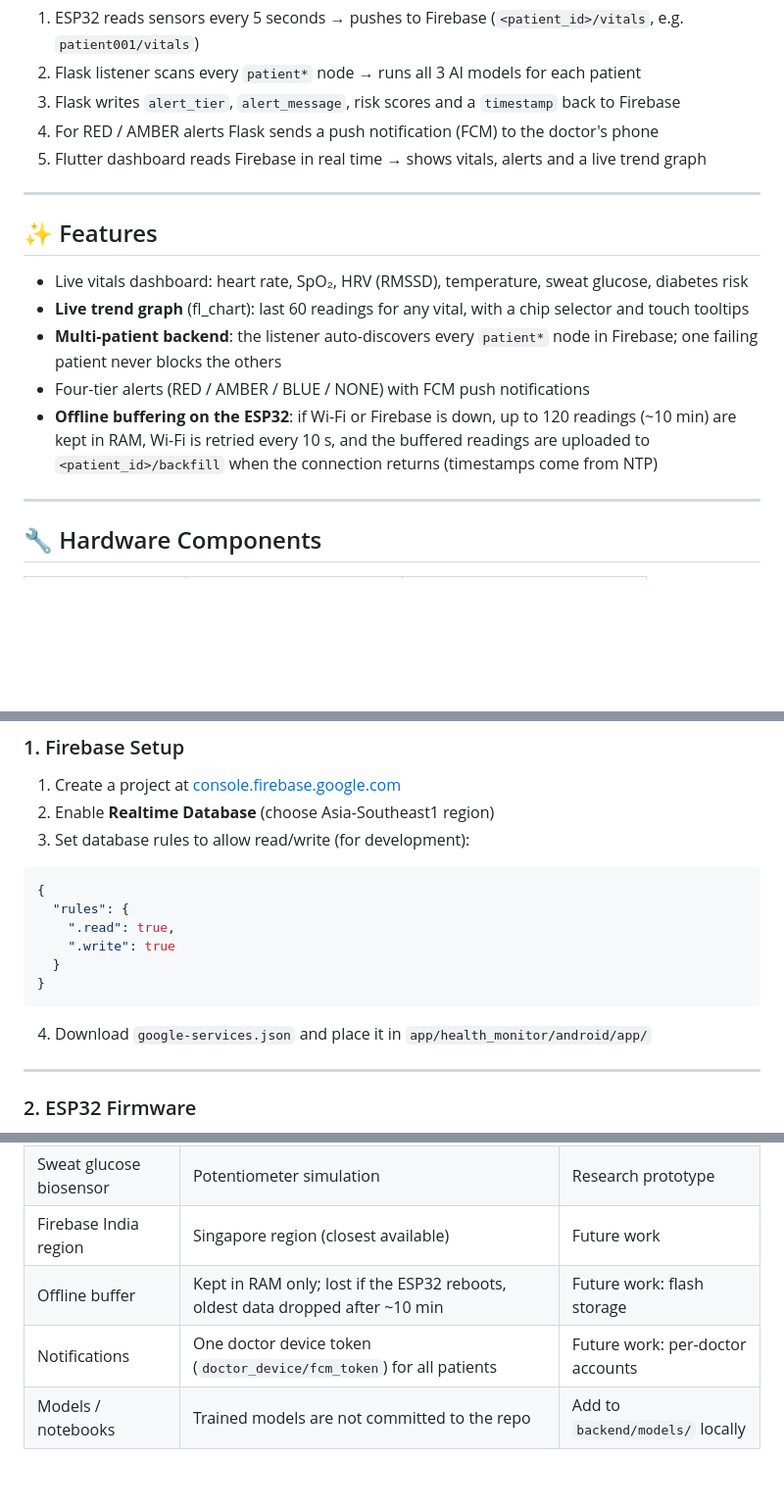
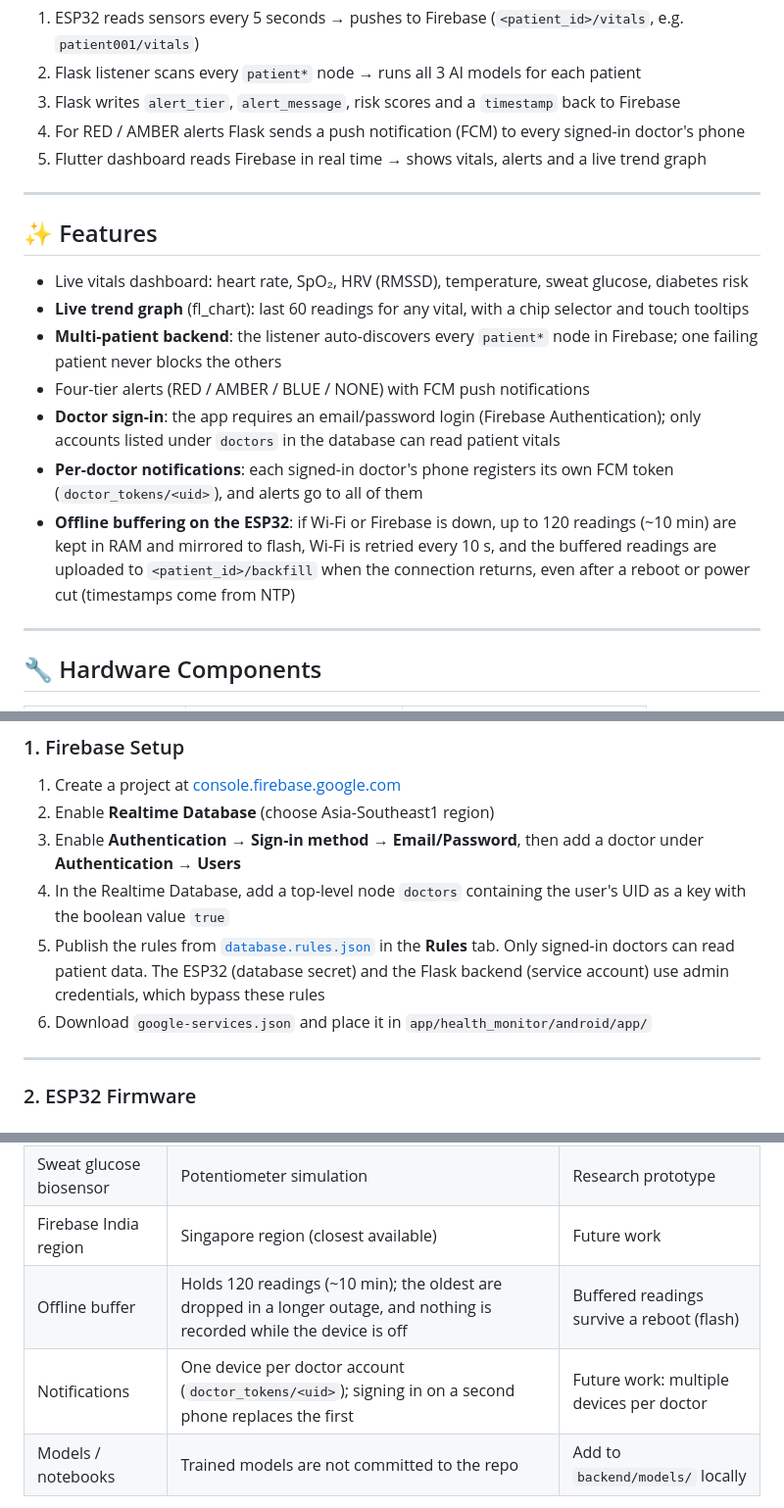
Before and after one commit to Ananya-CM/ai-health-monitor, a Markdown page: README.md, 3 parts joined by grey strips. Shown at 98% size. Rendered like a GitHub page; blank space fills up the shorter version.

Commit message:
Update README: doctor login, per-doctor notifications, flash-backed offline buffer

````diff
--- a/README.md
+++ b/README.md
@@ -31,7 +31,7 @@ A real-time IoT + AI health monitoring system that uses wearable sensors to trac
 1. ESP32 reads sensors every 5 seconds → pushes to Firebase (`<patient_id>/vitals`, e.g. `patient001/vitals`)
 2. Flask listener scans every `patient*` node → runs all 3 AI models for each patient
 3. Flask writes `alert_tier`, `alert_message`, risk scores and a `timestamp` back to Firebase
-4. For RED / AMBER alerts Flask sends a push notification (FCM) to the doctor's phone
+4. For RED / AMBER alerts Flask sends a push notification (FCM) to every signed-in doctor's phone
 5. Flutter dashboard reads Firebase in real time → shows vitals, alerts and a live trend graph
 
 ---
@@ -42,7 +42,9 @@ A real-time IoT + AI health monitoring system that uses wearable sensors to trac
 - **Live trend graph** (fl_chart): last 60 readings for any vital, with a chip selector and touch tooltips
 - **Multi-patient backend**: the listener auto-discovers every `patient*` node in Firebase; one failing patient never blocks the others
 - Four-tier alerts (RED / AMBER / BLUE / NONE) with FCM push notifications
-- **Offline buffering on the ESP32**: if Wi-Fi or Firebase is down, up to 120 readings (~10 min) are kept in RAM, Wi-Fi is retried every 10 s, and the buffered readings are uploaded to `<patient_id>/backfill` when the connection returns (timestamps come from NTP)
+- **Doctor sign-in**: the app requires an email/password login (Firebase Authentication); only accounts listed under `doctors` in the database can read patient vitals
+- **Per-doctor notifications**: each signed-in doctor's phone registers its own FCM token (`doctor_tokens/<uid>`), and alerts go to all of them
+- **Offline buffering on the ESP32**: if Wi-Fi or Firebase is down, up to 120 readings (~10 min) are kept in RAM and mirrored to flash, Wi-Fi is retried every 10 s, and the buffered readings are uploaded to `<patient_id>/backfill` when the connection returns, even after a reboot or power cut (timestamps come from NTP)
 
 ---
 
@@ -105,16 +107,10 @@ A real-time IoT + AI health monitoring system that uses wearable sensors to trac
 
 1. Create a project at [console.firebase.google.com](https://console.firebase.google.com)
 2. Enable **Realtime Database** (choose Asia-Southeast1 region)
-3. Set database rules to allow read/write (for development):
-```json
-{
-  "rules": {
-    ".read": true,
-    ".write": true
-  }
-}
-```
-4. Download `google-services.json` and place it in `app/health_monitor/android/app/`
+3. Enable **Authentication → Sign-in method → Email/Password**, then add a doctor under **Authentication → Users**
+4. In the Realtime Database, add a top-level node `doctors` containing the user's UID as a key with the boolean value `true`
+5. Publish the rules from [`database.rules.json`](database.rules.json) in the **Rules** tab. Only signed-in doctors can read patient data. The ESP32 (database secret) and the Flask backend (service account) use admin credentials, which bypass these rules
+6. Download `google-services.json` and place it in `app/health_monitor/android/app/`
 
 ---
 
@@ -249,8 +245,8 @@ All models were trained in Google Colab. Notebooks are in the `notebooks/` folde
 | True RMSSD HRV | Estimated from HR (60000/HR) | Future firmware work |
 | Sweat glucose biosensor | Potentiometer simulation | Research prototype |
 | Firebase India region | Singapore region (closest available) | Future work |
-| Offline buffer | Kept in RAM only; lost if the ESP32 reboots, oldest data dropped after ~10 min | Future work: flash storage |
-| Notifications | One doctor device token (`doctor_device/fcm_token`) for all patients | Future work: per-doctor accounts |
+| Offline buffer | Holds 120 readings (~10 min); the oldest are dropped in a longer outage, and nothing is recorded while the device is off | Buffered readings survive a reboot (flash) |
+| Notifications | One device per doctor account (`doctor_tokens/<uid>`); signing in on a second phone replaces the first | Future work: multiple devices per doctor |
 | Models / notebooks | Trained models are not committed to the repo | Add to `backend/models/` locally |
 
 > This is a **research prototype** demonstrating AI-assisted health monitoring. It is not a certified medical device.
````
Also changed, not shown: other parts of README.md (+1 -1 lines).
